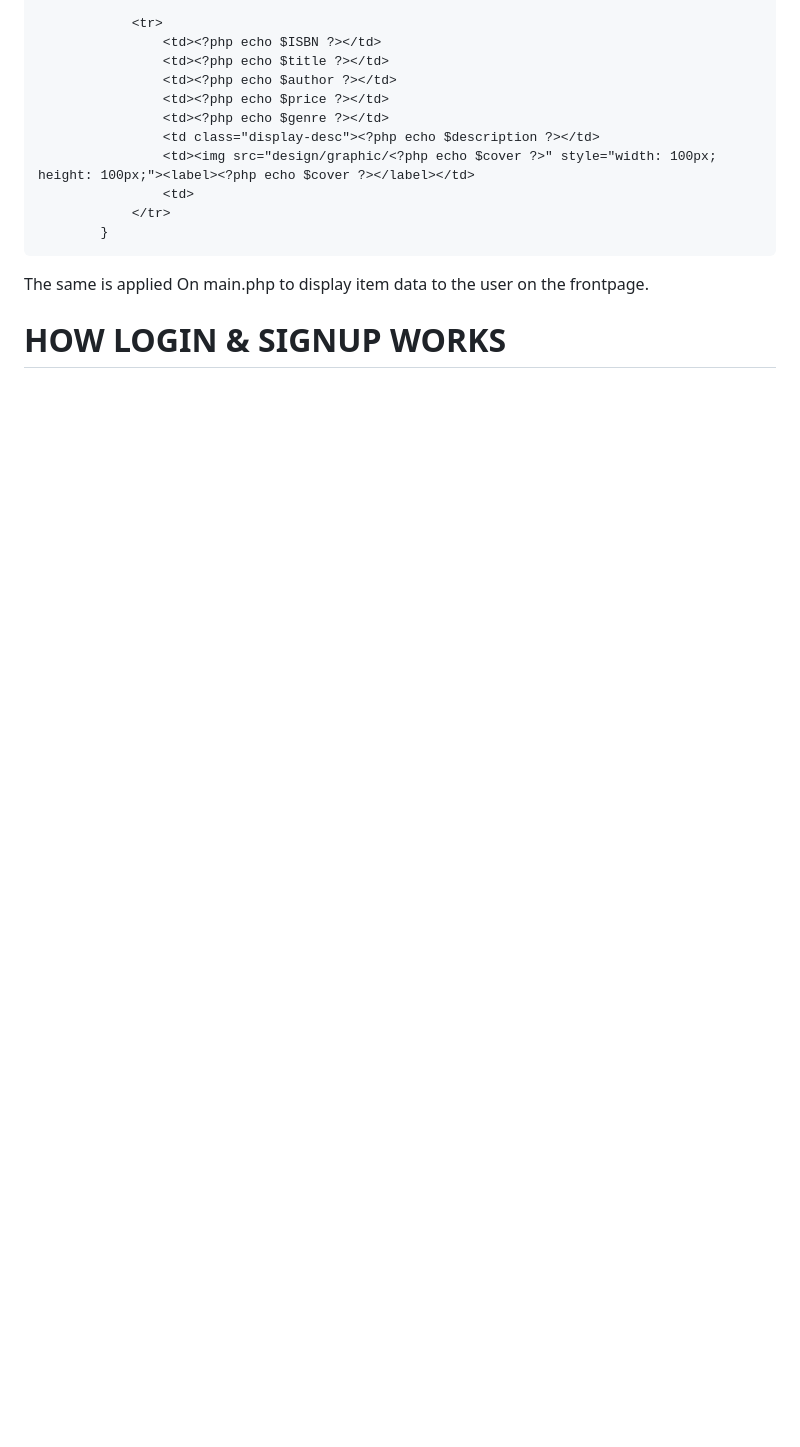
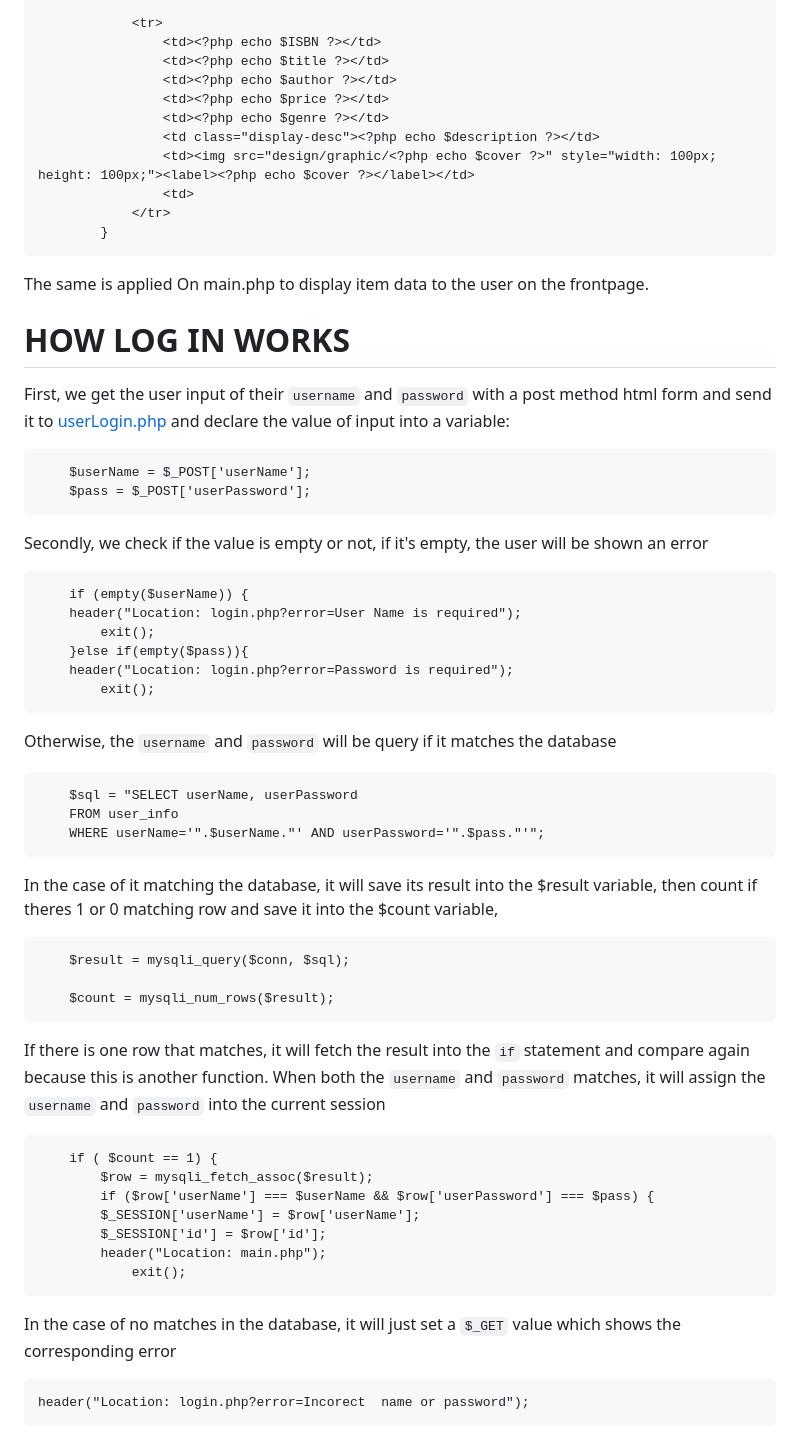
Before and after one commit to Knivlac/OSP-OnlineWeb, a Markdown page: doc/how_backend_works.md, the part around the change. Drawn GitHub-style; blank space fills up the shorter version.

Commit message:
Log in function

```diff
--- a/doc/how_backend_works.md
+++ b/doc/how_backend_works.md
@@ -134,4 +134,45 @@ Then we make a for loop that will repeat displaying data for every row of data i
 
 The same is applied On main.php to display item data to the user on the frontpage.
 
-# HOW LOGIN & SIGNUP WORKS
+# HOW LOG IN WORKS
+First, we get the user input of their `username` and `password` with a post method html form and send it to [userLogin.php](../src/userLogin.php) and declare the value of input into a variable:
+
+		$userName = $_POST['userName'];
+		$pass = $_POST['userPassword'];
+
+Secondly, we check if the value is empty or not, if it's empty, the user will be shown an error
+
+		if (empty($userName)) {
+		header("Location: login.php?error=User Name is required");
+		    exit();
+		}else if(empty($pass)){
+		header("Location: login.php?error=Password is required");
+		    exit();
+
+Otherwise, the `username` and `password` will be query if it matches the database
+
+		$sql = "SELECT userName, userPassword
+		FROM user_info
+		WHERE userName='".$userName."' AND userPassword='".$pass."'";
+
+In the case of it matching the database, it will save its result into the $result variable,
+then count if theres 1 or 0 matching row and save it into the $count variable,
+
+		$result = mysqli_query($conn, $sql);
+
+		$count = mysqli_num_rows($result);
+
+If there is one row that matches, it will fetch the result into the `if` statement and compare again because this is another function.
+When both the `username` and `password` matches, it will assign the `username` and `password` into the current session
+
+		if ( $count == 1) {
+			$row = mysqli_fetch_assoc($result);
+		    if ($row['userName'] === $userName && $row['userPassword'] === $pass) {
+			$_SESSION['userName'] = $row['userName'];
+			$_SESSION['id'] = $row['id'];
+			header("Location: main.php");
+				exit();
+
+In the case of no matches in the database, it will just set a `$_GET` value which shows the corresponding error
+
+	header("Location: login.php?error=Incorect  name or password");
```
